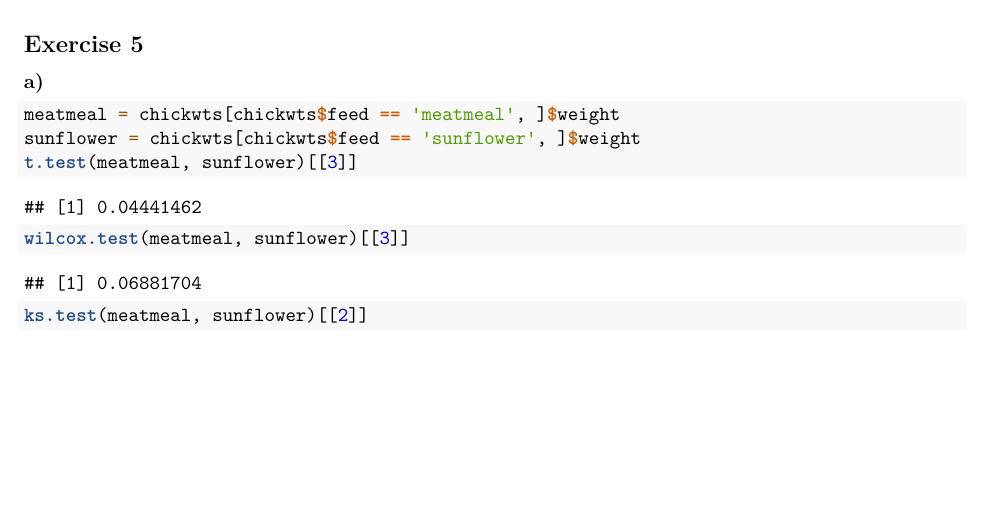
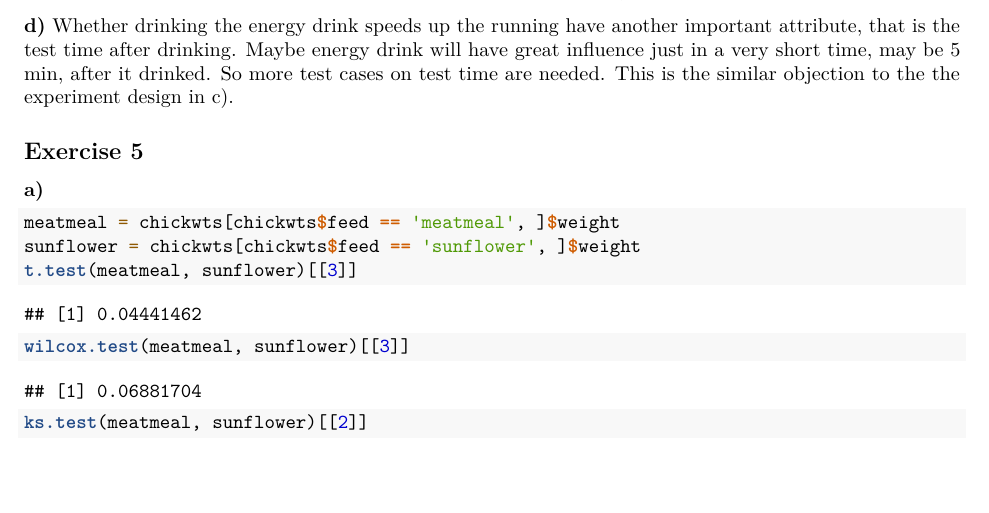
Before and after one commit to kzmain/BDE-2019-P4-Experimental-Design-and-Data-Analysis, an R Markdown document (Assignment 1/assign1_sol.Rmd): part of page 10 of 16, cut at the place of the change, the shorter picture padded with empty space. Rendered offline with R 4.5, knitr and Pandoc, then LaTeX, with nearby package versions; some code elsewhere in the file could not run offline.

Commit message:
Update 4d

````diff
--- a/Assignment 1/assign1_sol.Rmd
+++ b/Assignment 1/assign1_sol.Rmd
@@ -253,6 +253,9 @@ p
 ```
 p-value = 0.188 > 0.05, hence the is no difference between the two types of drinks.
 
+**d)**
+Whether drinking the energy drink speeds up the running have another important attribute, that is the test time after drinking. Maybe energy drink will have great influence just in a very short time, may be 5 min, after it drinked. So more test cases on test time are needed. This is the similar objection to the the experiment design in c).
+
 ## Exercise 5
 **a)**
 ```{r}
````
